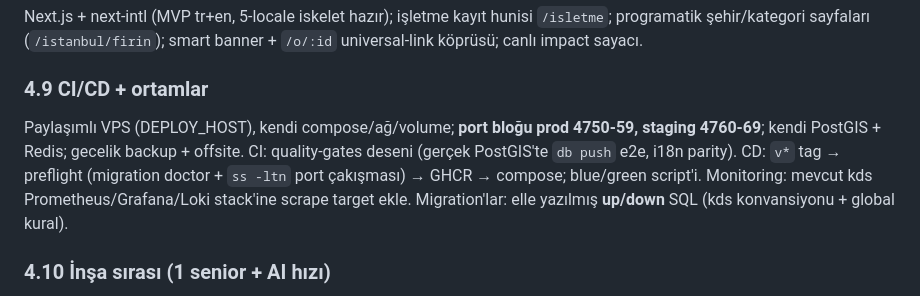
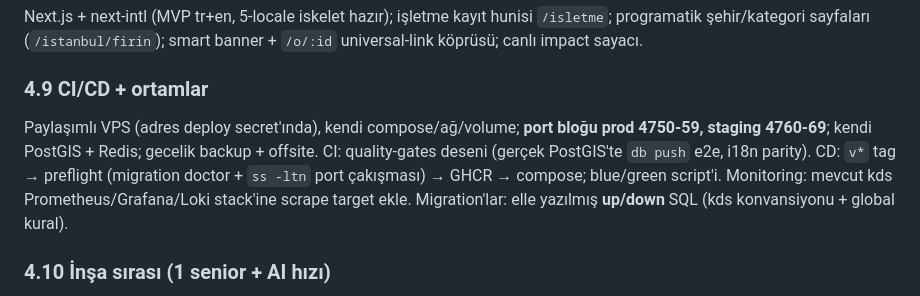
Before and after one commit to mtarikucar/kurtar, a Markdown page: docs/plans/2026-08-12-kurtar-master-plan.md, the part around the change. Drawn GitHub-style.

Commit message:
docs(plan): refer to the deploy host by its secret, not its address

```diff
--- a/docs/plans/2026-08-12-kurtar-master-plan.md
+++ b/docs/plans/2026-08-12-kurtar-master-plan.md
@@ -86,7 +86,7 @@ Müşteri ekranında canlı saat + kod; **personel önünde swipe** → server-s
 Next.js + next-intl (MVP tr+en, 5-locale iskelet hazır); işletme kayıt hunisi `/isletme`; programatik şehir/kategori sayfaları (`/istanbul/firin`); smart banner + `/o/:id` universal-link köprüsü; canlı impact sayacı.
 
 ### 4.9 CI/CD + ortamlar
-Paylaşımlı VPS (DEPLOY_HOST), kendi compose/ağ/volume; **port bloğu prod 4750-59, staging 4760-69**; kendi PostGIS + Redis; gecelik backup + offsite. CI: quality-gates deseni (gerçek PostGIS'te `db push` e2e, i18n parity). CD: `v*` tag → preflight (migration doctor + `ss -ltn` port çakışması) → GHCR → compose; blue/green script'i. Monitoring: mevcut kds Prometheus/Grafana/Loki stack'ine scrape target ekle. Migration'lar: elle yazılmış **up/down** SQL (kds konvansiyonu + global kural).
+Paylaşımlı VPS (adres deploy secret'ında), kendi compose/ağ/volume; **port bloğu prod 4750-59, staging 4760-69**; kendi PostGIS + Redis; gecelik backup + offsite. CI: quality-gates deseni (gerçek PostGIS'te `db push` e2e, i18n parity). CD: `v*` tag → preflight (migration doctor + `ss -ltn` port çakışması) → GHCR → compose; blue/green script'i. Monitoring: mevcut kds Prometheus/Grafana/Loki stack'ine scrape target ekle. Migration'lar: elle yazılmış **up/down** SQL (kds konvansiyonu + global kural).
 
 ### 4.10 İnşa sırası (1 senior + AI hızı)
 - **Wave 0 (evrak, 0. gün başlar, 4-8 hafta bekleme):** ETBİS+KEP, **iyzico Pazaryeri başvurusu (kritik yol #1)**, Apple D-U-N-S (**kritik yol #2**), e-Fatura mükellefiyeti, sözleşme metinleri (hukukçu).
```
